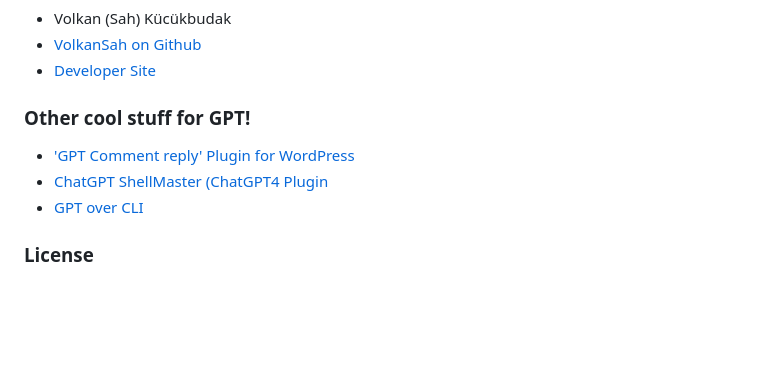
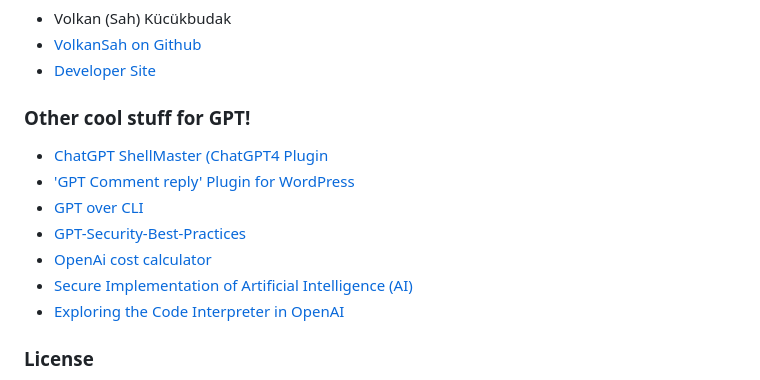
Before and after one commit to VolkanSah/GPT-API-Integration-in-HTML-CSS-with-JS-PHP, a Markdown page: README.md, the part around the change. Rendered like a GitHub page; blank space fills up the shorter version.

```diff
--- a/README.md
+++ b/README.md
@@ -63,9 +63,14 @@ You've successfully integrated the GPT API into your PHP website! Now, you can c
 - [Developer Site](https://volkansah.github.io)
 
 ### Other cool stuff for GPT!
+- [ChatGPT ShellMaster (ChatGPT4 Plugin](https://github.com/VolkanSah/GPT-ShellMaster)
 - ['GPT Comment reply' Plugin for WordPress](https://github.com/VolkanSah/GPT-Comments-Reply-WordPress-Plugin)
-- [ChatGPT ShellMaster (ChatGPT4 Plugin](https://github.com/VolkanSah/GPT-ShellMaster)
 - [GPT over CLI](https://github.com/VolkanSah/GPT-over-CLI)
+- [GPT-Security-Best-Practices](https://github.com/VolkanSah/GPT-Security-Best-Practices)
+- [OpenAi cost calculator](https://github.com/VolkanSah/OpenAI-Cost-Calculator)
+- [Secure Implementation of Artificial Intelligence (AI)](https://github.com/VolkanSah/Implementing-AI-Systems-Whitepaper)
+- [Exploring the Code Interpreter in OpenAI](https://github.com/VolkanSah/The-Code-Interpreter-in-OpenAI-ChatGPT)
+
 
 ### License
 This project is copyright © [VolkanSah](https://github.com/volkansah) and is licensed under the [MIT LICENSE](LICENSE). You are free to use, modify, and distribute the code and assets, as long as the copyright notice and permission notice are preserved in all copies or substantial portions of the software."
```
